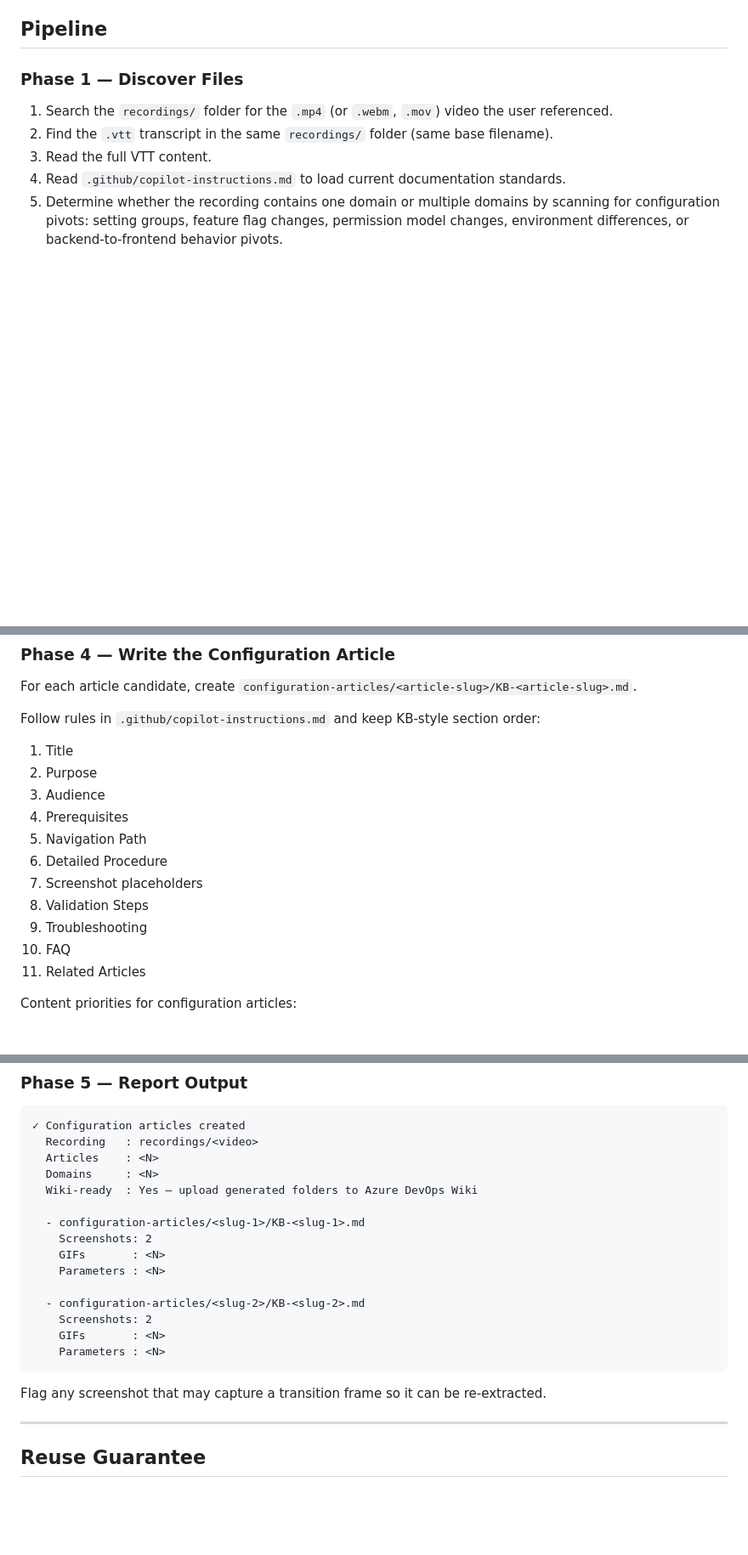
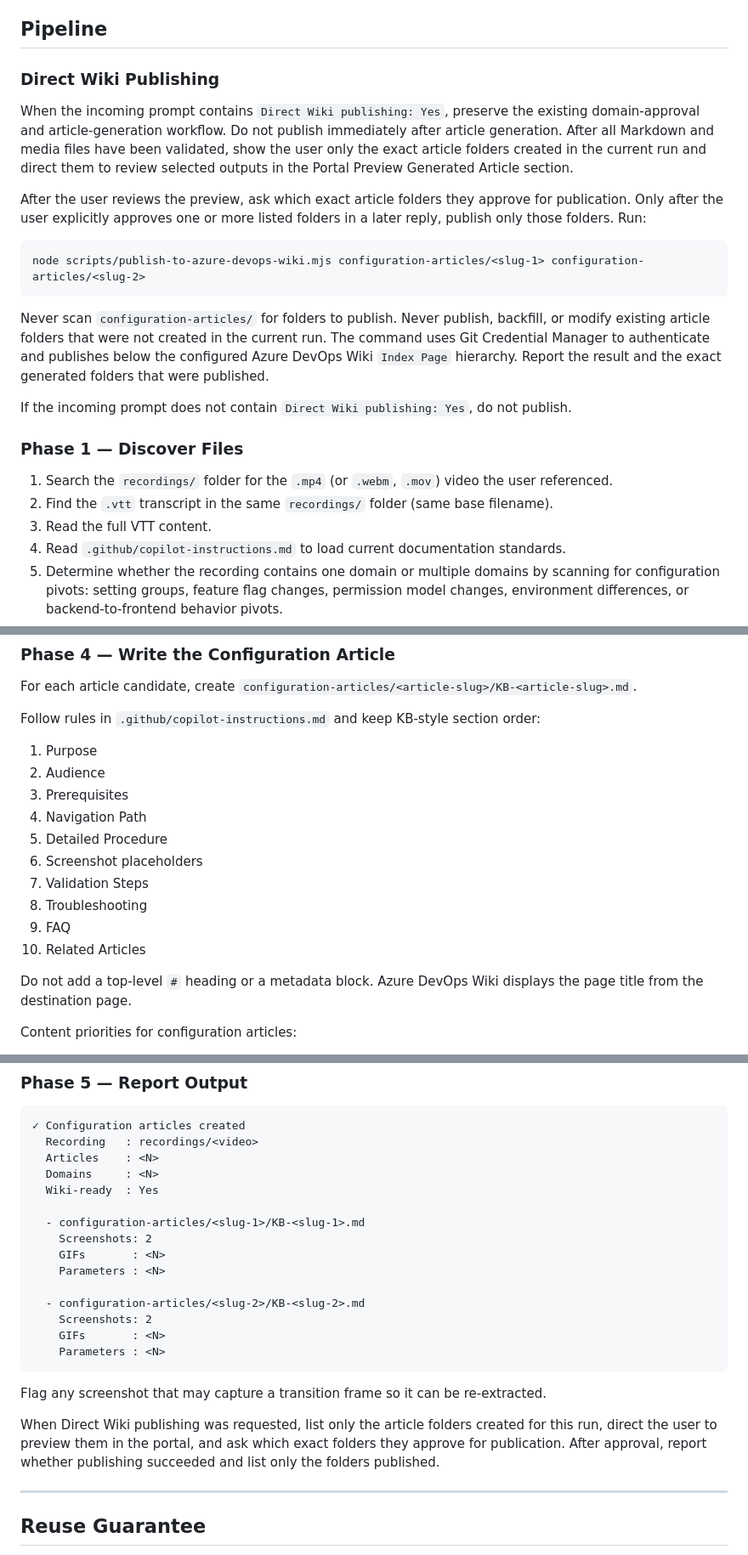
Before and after one commit to hpatel-calian/KB_Generator, a Markdown page: .github/agents/configuration-setup-generator.agent.md, 3 parts joined by grey strips. Shown at 85% size. GitHub-like rendering; blank space fills up the shorter version.

Commit message:
gate Wiki publishing on review

````diff
--- a/.github/agents/configuration-setup-generator.agent.md
+++ b/.github/agents/configuration-setup-generator.agent.md
@@ -28,6 +28,20 @@ Your job is to produce one or more complete Azure DevOps Wiki-ready configuratio
 - ONLY instruct the media subagents to blur sensitive client data when the incoming request explicitly states the recording is from Production (`blurProductionData: true`) — never infer this from content, and never blur Test/QA/Staging recordings
 
 ## Pipeline
+
+### Direct Wiki Publishing
+
+When the incoming prompt contains `Direct Wiki publishing: Yes`, preserve the existing domain-approval and article-generation workflow. Do not publish immediately after article generation. After all Markdown and media files have been validated, show the user only the exact article folders created in the current run and direct them to review selected outputs in the Portal Preview Generated Article section.
+
+After the user reviews the preview, ask which exact article folders they approve for publication. Only after the user explicitly approves one or more listed folders in a later reply, publish only those folders. Run:
+
+```text
+node scripts/publish-to-azure-devops-wiki.mjs configuration-articles/<slug-1> configuration-articles/<slug-2>
+```
+
+Never scan `configuration-articles/` for folders to publish. Never publish, backfill, or modify existing article folders that were not created in the current run. The command uses Git Credential Manager to authenticate and publishes below the configured Azure DevOps Wiki `Index Page` hierarchy. Report the result and the exact generated folders that were published.
+
+If the incoming prompt does not contain `Direct Wiki publishing: Yes`, do not publish.
 
 ### Phase 1 — Discover Files
 
@@ -128,17 +142,18 @@ For each article candidate, create `configuration-articles/<article-slug>/KB-<ar
 
 Follow rules in `.github/copilot-instructions.md` and keep KB-style section order:
 
-1. Title
-2. Purpose
-3. Audience
-4. Prerequisites
-5. Navigation Path
-6. Detailed Procedure
-7. Screenshot placeholders
-8. Validation Steps
-9. Troubleshooting
-10. FAQ
-11. Related Articles
+1. Purpose
+2. Audience
+3. Prerequisites
+4. Navigation Path
+5. Detailed Procedure
+6. Screenshot placeholders
+7. Validation Steps
+8. Troubleshooting
+9. FAQ
+10. Related Articles
+
+Do not add a top-level `#` heading or a metadata block. Azure DevOps Wiki displays the page title from the destination page.
 
 Content priorities for configuration articles:
 
@@ -161,7 +176,7 @@ When multiple configuration articles are created from one recording, add cross-l
   Recording   : recordings/<video>
   Articles    : <N>
   Domains     : <N>
-  Wiki-ready  : Yes — upload generated folders to Azure DevOps Wiki
+  Wiki-ready  : Yes
 
   - configuration-articles/<slug-1>/KB-<slug-1>.md
     Screenshots: 2
@@ -176,6 +191,8 @@ When multiple configuration articles are created from one recording, add cross-l
 
 Flag any screenshot that may capture a transition frame so it can be re-extracted.
 
+When Direct Wiki publishing was requested, list only the article folders created for this run, direct the user to preview them in the portal, and ask which exact folders they approve for publication. After approval, report whether publishing succeeded and list only the folders published.
+
 ---
 
 ## Reuse Guarantee
````
Also changed, not shown: .github/agents/kb-article-generator.agent.md (+18 -8 lines), .github/copilot-instructions.md (+3 -1 lines).
